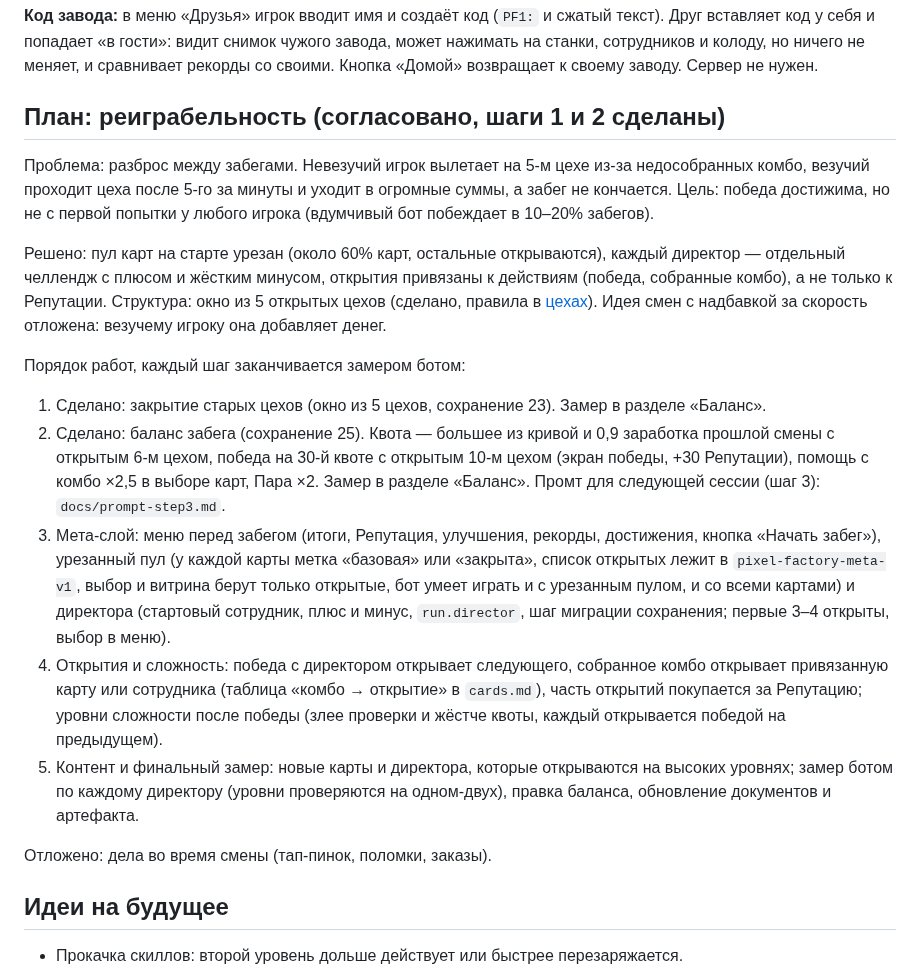
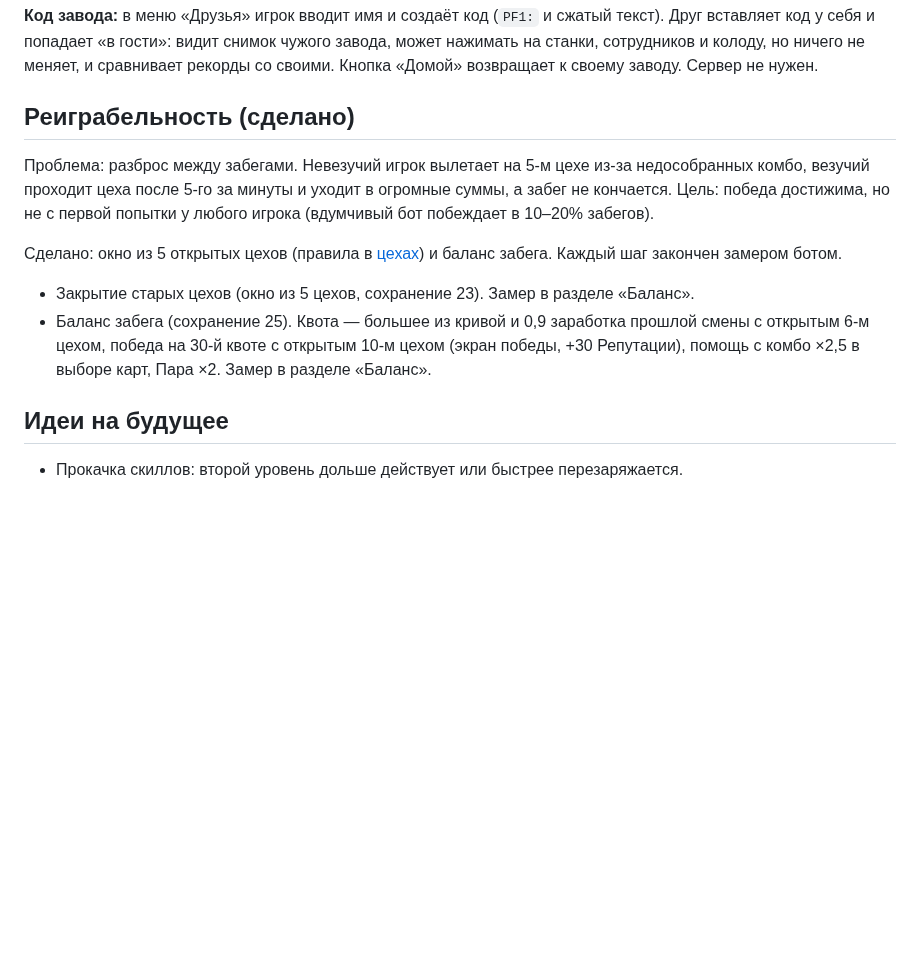
Before and after one commit to tearsonmyjeans/my-first-mobile-game, a Markdown page: docs/main.md, the part around the change. Drawn GitHub-style; blank space fills up the shorter version.

Commit message:
Docs: убрать из плана шаги 3–5 и отложенные дела во время смены
Co-Authored-By: Claude Sonnet 5.5 <noreply@anthropic.com>
Claude-Session: https://claude.ai/code/session_016RjMDgKqadwHNaUz9eiVPB

```diff
--- a/docs/main.md
+++ b/docs/main.md
@@ -99,21 +99,14 @@
 
 **Код завода:** в меню «Друзья» игрок вводит имя и создаёт код (`PF1:` и сжатый текст). Друг вставляет код у себя и попадает «в гости»: видит снимок чужого завода, может нажимать на станки, сотрудников и колоду, но ничего не меняет, и сравнивает рекорды со своими. Кнопка «Домой» возвращает к своему заводу. Сервер не нужен.
 
-## План: реиграбельность (согласовано, шаги 1 и 2 сделаны)
+## Реиграбельность (сделано)
 
 Проблема: разброс между забегами. Невезучий игрок вылетает на 5-м цехе из-за недособранных комбо, везучий проходит цеха после 5-го за минуты и уходит в огромные суммы, а забег не кончается. Цель: победа достижима, но не с первой попытки у любого игрока (вдумчивый бот побеждает в 10–20% забегов).
 
-Решено: пул карт на старте урезан (около 60% карт, остальные открываются), каждый директор — отдельный челлендж с плюсом и жёстким минусом, открытия привязаны к действиям (победа, собранные комбо), а не только к Репутации. Структура: окно из 5 открытых цехов (сделано, правила в [цехах](workshops.md)). Идея смен с надбавкой за скорость отложена: везучему игроку она добавляет денег.
+Сделано: окно из 5 открытых цехов (правила в [цехах](workshops.md)) и баланс забега. Каждый шаг закончен замером ботом.
 
-Порядок работ, каждый шаг заканчивается замером ботом:
-
-1. Сделано: закрытие старых цехов (окно из 5 цехов, сохранение 23). Замер в разделе «Баланс».
-2. Сделано: баланс забега (сохранение 25). Квота — большее из кривой и 0,9 заработка прошлой смены с открытым 6-м цехом, победа на 30-й квоте с открытым 10-м цехом (экран победы, +30 Репутации), помощь с комбо ×2,5 в выборе карт, Пара ×2. Замер в разделе «Баланс». Промт для следующей сессии (шаг 3): `docs/prompt-step3.md`.
-3. Мета-слой: меню перед забегом (итоги, Репутация, улучшения, рекорды, достижения, кнопка «Начать забег»), урезанный пул (у каждой карты метка «базовая» или «закрыта», список открытых лежит в `pixel-factory-meta-v1`, выбор и витрина берут только открытые, бот умеет играть и с урезанным пулом, и со всеми картами) и директора (стартовый сотрудник, плюс и минус, `run.director`, шаг миграции сохранения; первые 3–4 открыты, выбор в меню).
-4. Открытия и сложность: победа с директором открывает следующего, собранное комбо открывает привязанную карту или сотрудника (таблица «комбо → открытие» в `cards.md`), часть открытий покупается за Репутацию; уровни сложности после победы (злее проверки и жёстче квоты, каждый открывается победой на предыдущем).
-5. Контент и финальный замер: новые карты и директора, которые открываются на высоких уровнях; замер ботом по каждому директору (уровни проверяются на одном-двух), правка баланса, обновление документов и артефакта.
-
-Отложено: дела во время смены (тап-пинок, поломки, заказы).
+- Закрытие старых цехов (окно из 5 цехов, сохранение 23). Замер в разделе «Баланс».
+- Баланс забега (сохранение 25). Квота — большее из кривой и 0,9 заработка прошлой смены с открытым 6-м цехом, победа на 30-й квоте с открытым 10-м цехом (экран победы, +30 Репутации), помощь с комбо ×2,5 в выборе карт, Пара ×2. Замер в разделе «Баланс».
 
 ## Идеи на будущее
 
```
Also changed, not shown: docs/prompt-step3.md (deleted, +0 -12 lines).
